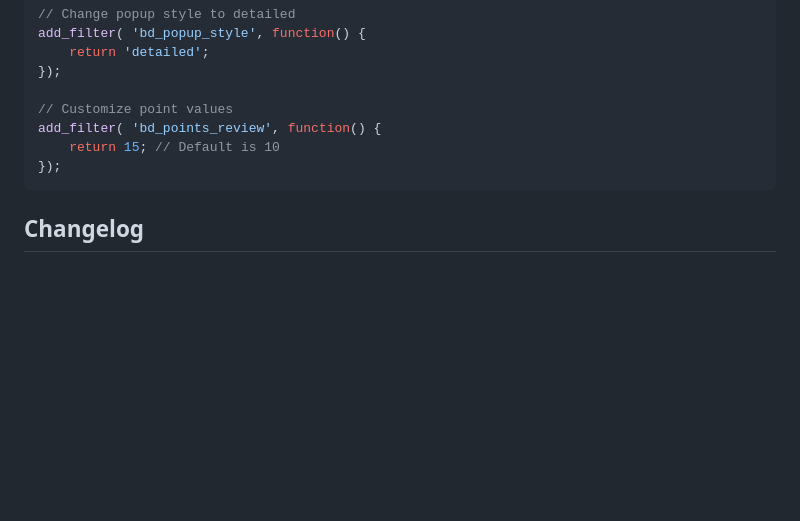
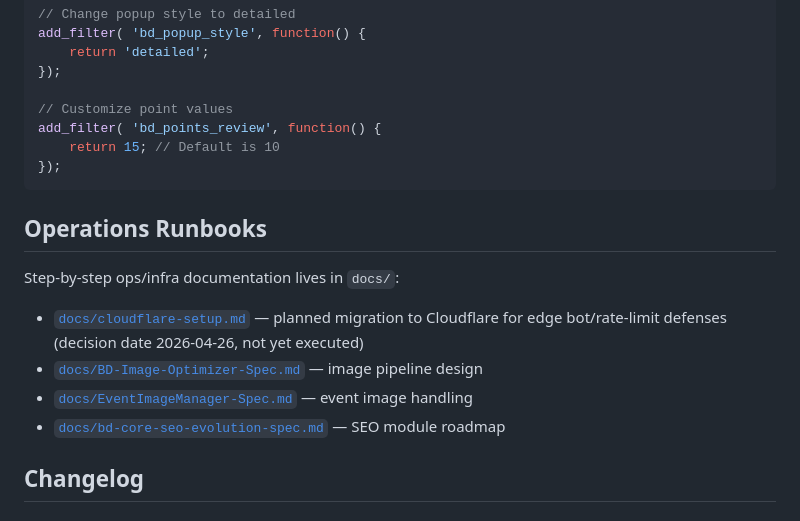
Before and after one commit to reggienicolay/Business-Directory-Plugin, a Markdown page: README.md, the part around the change. GitHub-like rendering; blank space fills up the shorter version.

````diff
--- a/README.md
+++ b/README.md
@@ -284,6 +284,15 @@ add_filter( 'bd_points_review', function() {
 });
 ```
 
+## Operations Runbooks
+
+Step-by-step ops/infra documentation lives in `docs/`:
+
+- [`docs/cloudflare-setup.md`](docs/cloudflare-setup.md) — planned migration to Cloudflare for edge bot/rate-limit defenses (decision date 2026-04-26, not yet executed)
+- [`docs/BD-Image-Optimizer-Spec.md`](docs/BD-Image-Optimizer-Spec.md) — image pipeline design
+- [`docs/EventImageManager-Spec.md`](docs/EventImageManager-Spec.md) — event image handling
+- [`docs/bd-core-seo-evolution-spec.md`](docs/bd-core-seo-evolution-spec.md) — SEO module roadmap
+
 ## Changelog
 
 ### 0.1.14
````
Also changed, not shown: docs/cloudflare-setup.md (added, +239 -0 lines).
